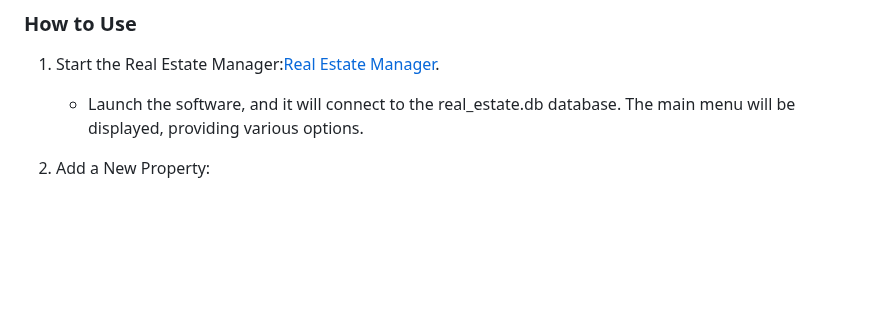
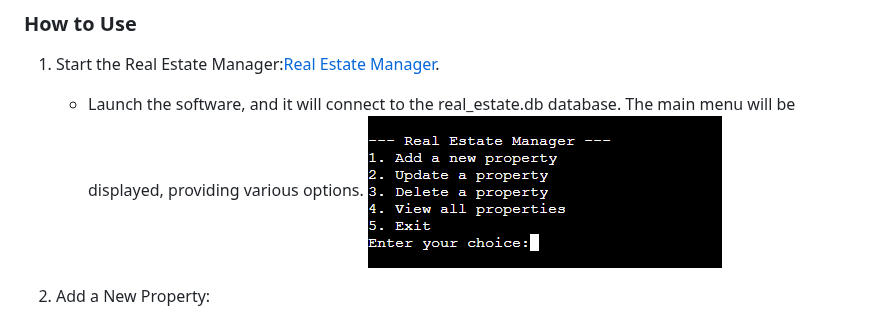
Before and after one commit to DouglasMeloo/real-state-manager, a Markdown page: README.md, the part around the change. Rendered like a GitHub page; blank space fills up the shorter version.

Commit message:
Add mainmenu image

```diff
--- a/README.md
+++ b/README.md
@@ -177,6 +177,7 @@ You can rearrange them by dragging if needed.
 ### How to Use
 1. Start the Real Estate Manager:[Real Estate Manager](https://real-state-manager-08c67701a92f.herokuapp.com/).
      * Launch the software, and it will connect to the real_estate.db database. The main menu will be displayed, providing various options.
+     ![Real State Manager](/assets/images/menuoptions.png)
 
 2. Add a New Property:
      * Choose option "1" from the main menu to add a new property.
```
